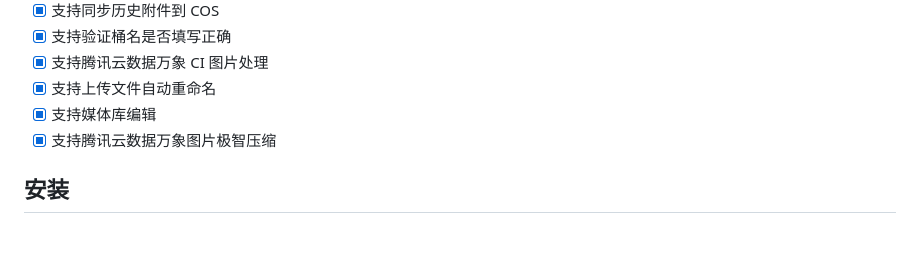
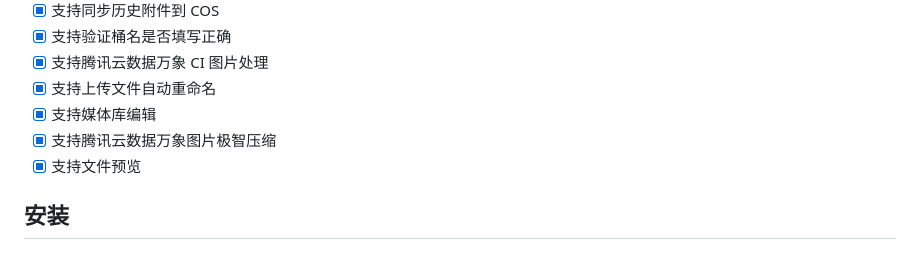
Before and after one commit to sy-records/sync-qcloud-cos, a Markdown page: README.md, the part around the change. GitHub-like rendering.

```diff
--- a/README.md
+++ b/README.md
@@ -27,6 +27,7 @@
 * [x] 支持上传文件自动重命名
 * [x] 支持媒体库编辑
 * [x] 支持腾讯云数据万象图片极智压缩
+* [x] 支持文件预览
 
 ## 安装
 
```
Also changed, not shown: screenshot-4.png (added), screenshot-5.png (added), 6 other files.
